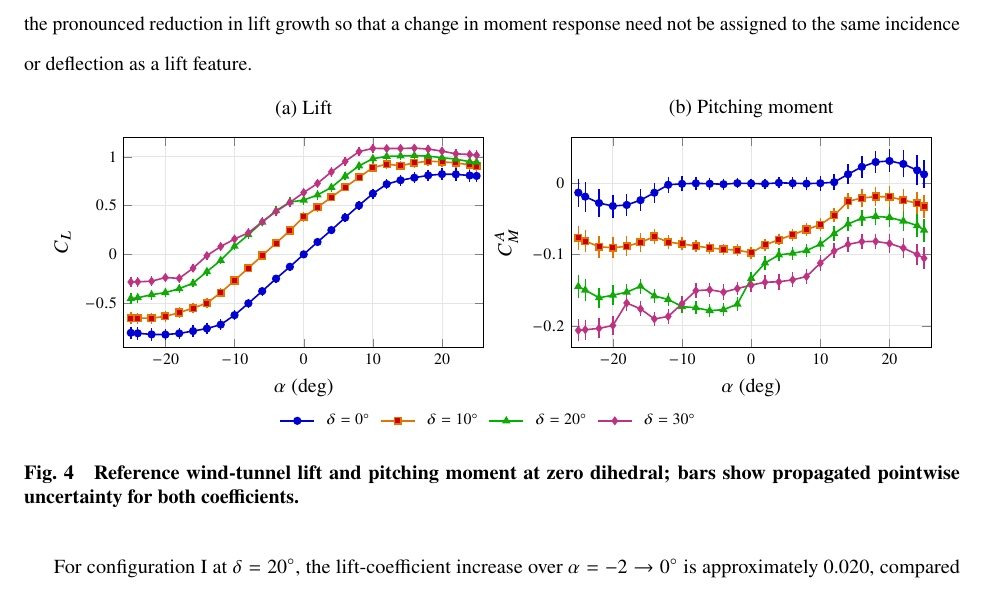
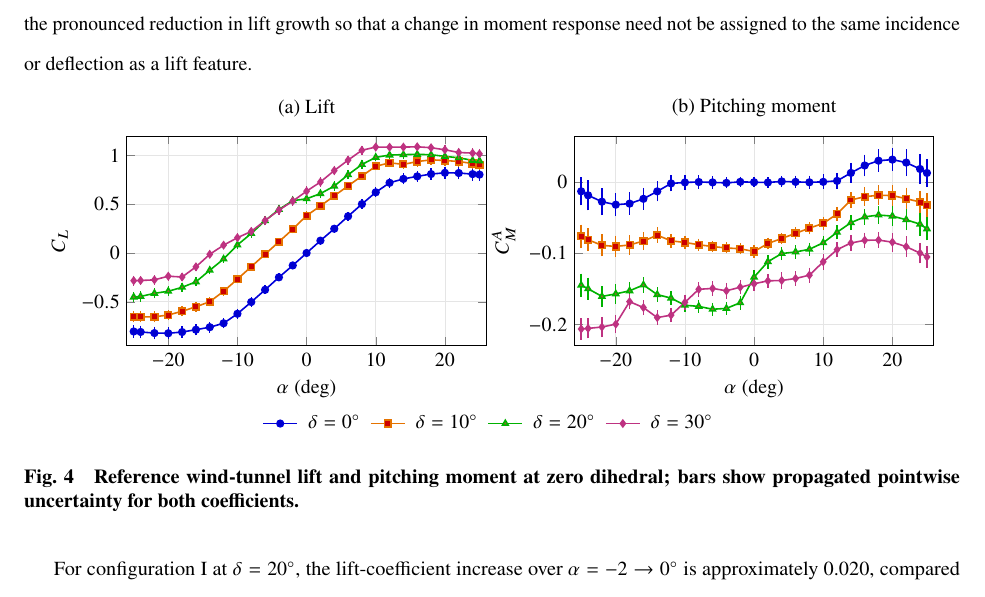
Before and after one commit to rois1995/Pre-Stall-Aerodynamic-Nonlinearities-of-Swept-Tail-Planes-with-Full-Span-Control-Surface---Revision, a LaTeX paper (main.tex, which reads figures_revision_measured_with_uncertainties.tex): part of page 10 of 31, cut so that both start at the same text. Compiled offline with pdfLaTeX.

Commit message:
Match Figure 4 tick and shared-legend fonts to 10-point manuscript text

```diff
--- a/figures_revision_measured_with_uncertainties.tex
+++ b/figures_revision_measured_with_uncertainties.tex
@@ -11,13 +11,13 @@ every axis plot/.append style={thick,mark size=1.65pt},
 error bars/y dir=both,error bars/y explicit,
 error bars/error bar style={line width=.7pt},
 error bars/error mark options={mark size=1.8pt,line width=.7pt},
-tick label style={font=\footnotesize},label style={font=\normalsize},
+tick label style={font=\normalsize},label style={font=\normalsize},
 title style={font=\normalsize}
 ]
 \nextgroupplot[title={(a) Lift},ylabel={$C_L$},ymin=-.95,ymax=1.20,
 legend to name=referenceSharedLegend,
 legend columns=4,
-legend style={font=\footnotesize,draw=none,fill=none,column sep=0.3em}]
+legend style={font=\normalsize,draw=none,fill=none,column sep=0.3em}]
 \addplot+[color=blue!85!black,mark=*] table[x=x,y=a0,y error=ea0,col sep=comma]{figures_revision_measured_uncertainty_data.csv};
 \addlegendentry{$\delta=0^\circ$}
 \addplot+[color=orange!90!black,mark=square*] table[x=x,y=a10,y error=ea10,col sep=comma]{figures_revision_measured_uncertainty_data.csv};
```
